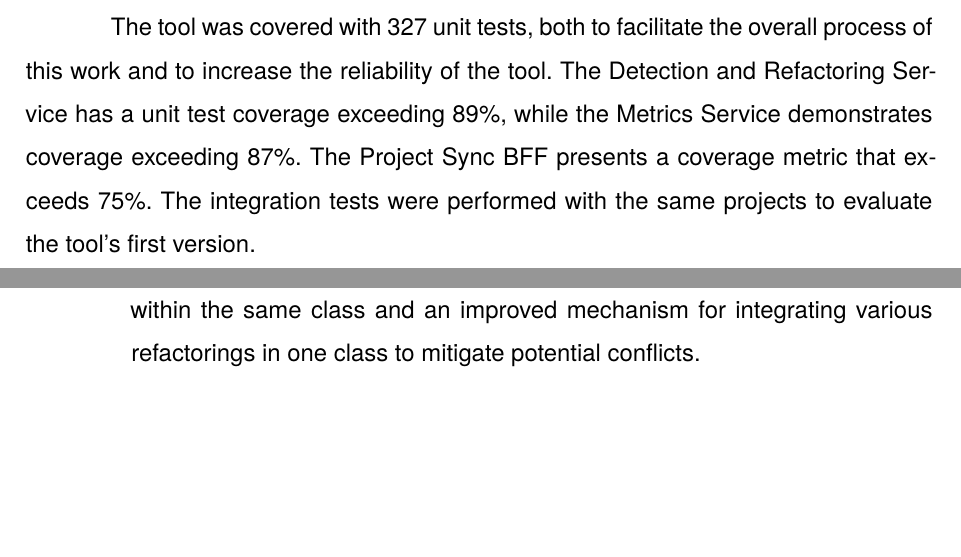
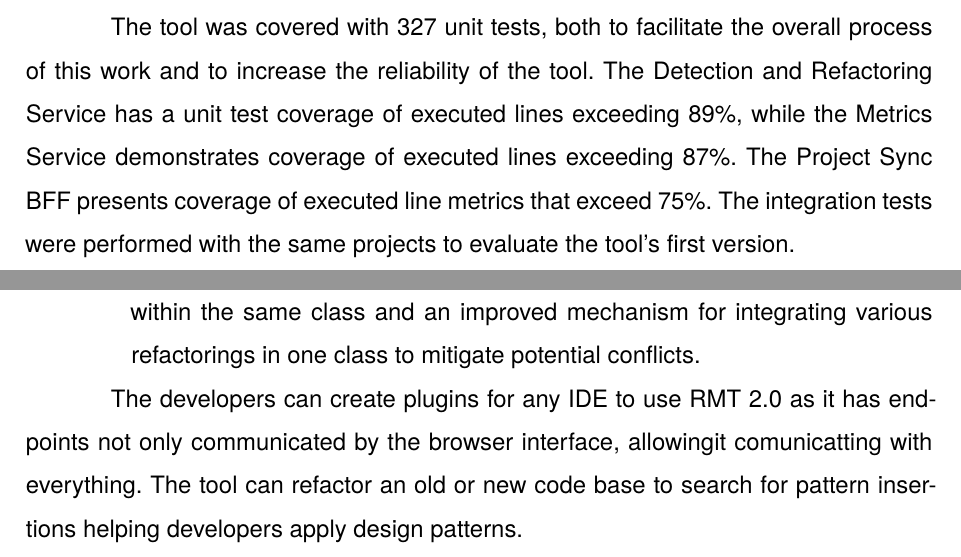
Before and after one commit to magnuspedro/Master-Thesis, a LaTeX thesis (utfpr-thesis.tex, which reads Chapter-6/chapter-6.tex): two parts of pages 76 and 77 of 91, joined at a grey line, cut so that both start at the same text, the shorter picture padded with empty space. Compiled offline with XeLaTeX; a missing font is replaced by an installed copy or a similar font.

Commit message:
Finishing the review

```diff
--- a/Chapter-6/chapter-6.tex
+++ b/Chapter-6/chapter-6.tex
@@ -1,11 +1,11 @@
 \chapter{Conclusion}%
 \label{conclusion}
 
-This work presented how the process for creating RMT 2.0 was conducted. RMT 2.0 guaranteed superior performance, scalability, and reliability through its  cloud-native architecture. The transition from conventional HTTP requests to asynchronous communication via message queues refines interactions, ensuring more robust communication. Furthermore, storage migration to Amazon S3 and Redis provides a more scalable and reliable solution, facilitating refactored project distributions.
+This work presented how the process for creating RMT 2.0 was conducted. RMT 2.0 guaranteed superior performance, scalability, and reliability through its cloud-native architecture. The transition from conventional HTTP requests to asynchronous communication via message queues refines interactions, ensuring more robust communication. Furthermore, storage migration to Amazon S3 and Redis provides a more scalable and reliable solution, facilitating refactored project distributions.
 
 The Spring framework and the restructured package architecture simplified the codebase and made the tool more manageable and maintainable. This architectural refinement reduced complexity and sped up development, allowing developers to focus on coding rather than intricate configurations. A new browser-based interface enhances the user experience, making project evaluation and refactoring easier to access. As part of the framework upgrade, the transition from Java 8 to Java 21 has enhanced thread management flexibility. The introduction of virtual threads, which are lightweight and efficient, significantly mitigates the complexity involved in development, maintenance, and debugging.
 
-The tool was covered with 327 unit tests, both to facilitate the overall process of this work and to increase the reliability of the tool. The Detection and Refactoring Service has a unit test coverage exceeding 89\%, while the Metrics Service demonstrates coverage exceeding 87\%. The Project Sync BFF presents a coverage metric that exceeds 75\%. The integration tests were performed with the same projects to evaluate the tool's first version.
+The tool was covered with 327 unit tests, both to facilitate the overall process of this work and to increase the reliability of the tool. The Detection and Refactoring Service has a unit test coverage of executed lines exceeding 89\%, while the Metrics Service demonstrates coverage of executed lines exceeding 87\%. The Project Sync BFF presents coverage of executed line metrics that exceed 75\%. The integration tests were performed with the same projects to evaluate the tool's first version.
 
 The initial testing of RMT 2.0 addressed and solved issues along the services. In contrast, further testing with redesigned and real-world projects confirmed the tool's effectiveness in identifying refactoring candidates and measuring the resultant with software metrics. Comparative analyses demonstrated that RMT 2.0 significantly outperforms the first version. These improvements resulted in a notable 63.64\% increase in overall execution time, making the tool more practical and efficient for developers.
 
@@ -21,3 +21,5 @@ As the approach created has various extension points, the following suggestions
   \item Segregation of method detection and refactoring processes into individual threads to enable parallel execution.
   \item Develop an enhanced visualization methodology for refactoring candidates within the same class and an improved mechanism for integrating various refactorings in one class to mitigate potential conflicts.
 \end{itemize}
+
+The developers can create plugins for any IDE to use RMT 2.0 as it has endpoints not only communicated by the browser interface, allowingit comunicatting with everything. The tool can refactor an old or new code base to search for pattern insertions helping developers apply design patterns.
```
